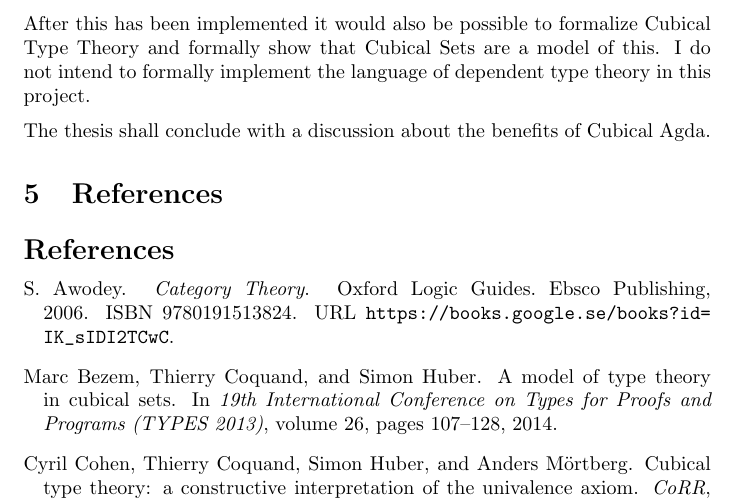
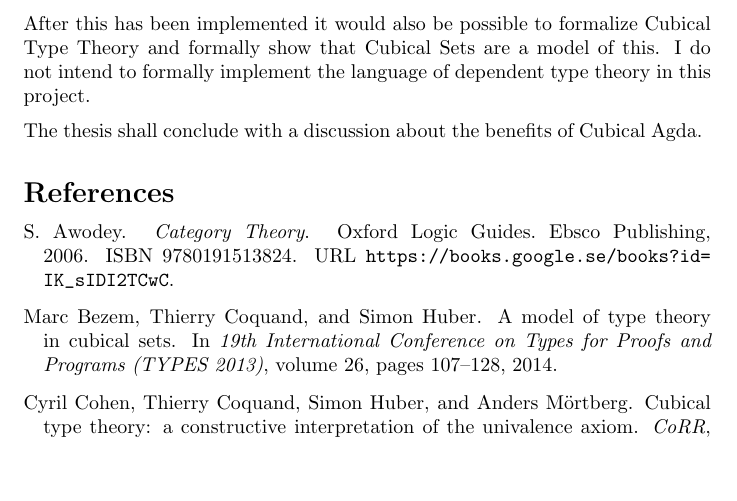
Before and after one commit to fredefox/cat, a LaTeX document (proposal/proposal.tex): part of page 6 of 7 before the commit and part of page 6 of 6 after it, cut so that both start at the same text, the shorter picture padded with empty space. Compiled offline with pdfLaTeX.

Commit message:
Remove duplicate section for references

```diff
--- a/proposal/proposal.tex
+++ b/proposal/proposal.tex
@@ -275,8 +275,6 @@ project.
 
 The thesis shall conclude with a discussion about the benefits of Cubical Agda.
 %
-\section{References}
-%
 \bibliographystyle{plainnat}
 \nocite{cubical-demo}
 \nocite{coquand-2013}
```
